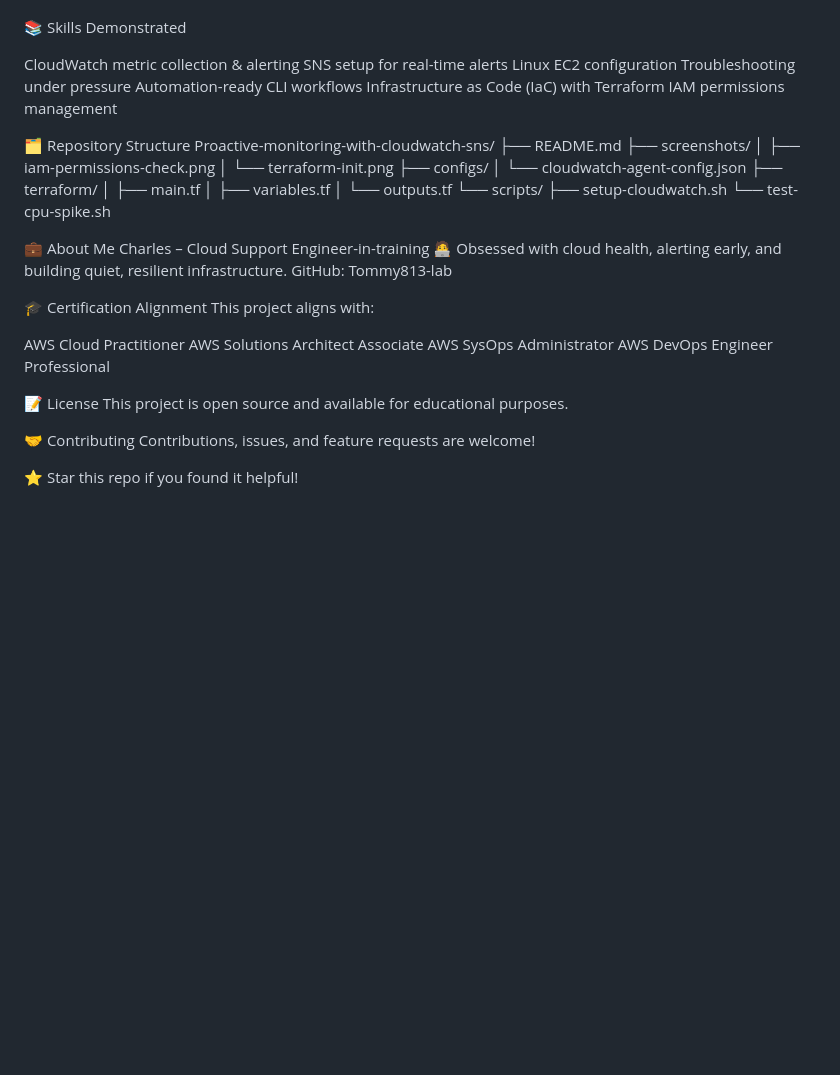
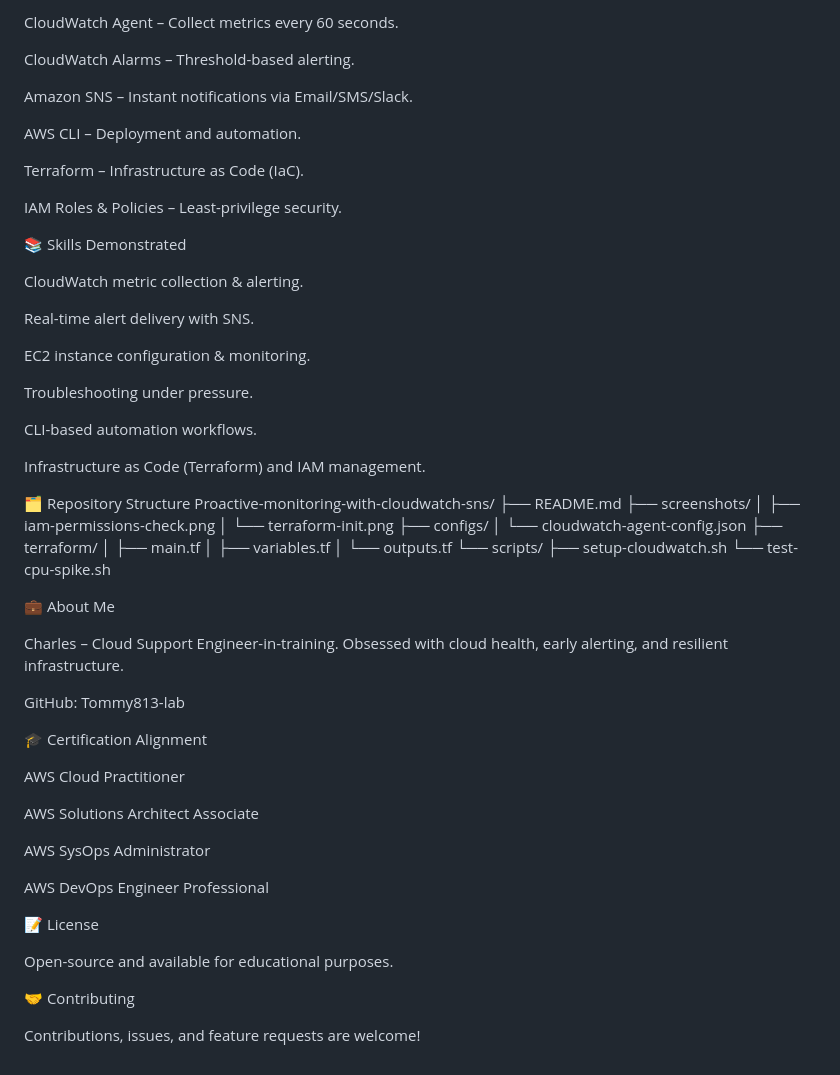
Before and after one commit to charles-bucher/AWS_Monitoring_Observability, a Markdown page: README.md, the part around one of its changes. Rendered like a GitHub page; blank space fills up the shorter version.

Commit message:
Rewrite README with embedded screenshots, bullets, metrics, and scannable format

```diff
--- a/README.md
+++ b/README.md
@@ -131,17 +110,31 @@ Terraform (for Infrastructure as Code)
 
+CloudWatch Agent – Collect metrics every 60 seconds.
+
+CloudWatch Alarms – Threshold-based alerting.
+
+Amazon SNS – Instant notifications via Email/SMS/Slack.
+
+AWS CLI – Deployment and automation.
+
+Terraform – Infrastructure as Code (IaC).
+
+IAM Roles & Policies – Least-privilege security.
 
 📚 Skills Demonstrated
 
-CloudWatch metric collection & alerting
-SNS setup for real-time alerts
-Linux EC2 configuration
-Troubleshooting under pressure
-Automation-ready CLI workflows
-Infrastructure as Code (IaC) with Terraform
-IAM permissions management
+CloudWatch metric collection & alerting.
 
+Real-time alert delivery with SNS.
 
-🗂️ Repository Structure
+EC2 instance configuration & monitoring.
+
+Troubleshooting under pressure.
+
+CLI-based automation workflows.
+
+Infrastructure as Code (Terraform) and IAM management.
+
+🗂 Repository Structure
 Proactive-monitoring-with-cloudwatch-sns/
 ├── README.md
 ├── screenshots/
@@ -158,23 +151,25 @@ Proactive-monitoring-with-cloudwatch-sns/
     └── test-cpu-spike.sh
 
 💼 About Me
-Charles – Cloud Support Engineer-in-training 🧑‍💻
-Obsessed with cloud health, alerting early, and building quiet, resilient infrastructure.
+
+Charles – Cloud Support Engineer-in-training. Obsessed with cloud health, early alerting, and resilient infrastructure.
+
 GitHub: Tommy813-lab
 
 🎓 Certification Alignment
-This project aligns with:
 
 AWS Cloud Practitioner
+
 AWS Solutions Architect Associate
+
 AWS SysOps Administrator
+
 AWS DevOps Engineer Professional
 
+📝 License
 
-📝 License
-This project is open source and available for educational purposes.
+Open-source and available for educational purposes.
 
 🤝 Contributing
+
 Contributions, issues, and feature requests are welcome!
-
-⭐ Star this repo if you found it helpful!
```
Also changed, not shown: other parts of README.md (+86 -107 lines).
